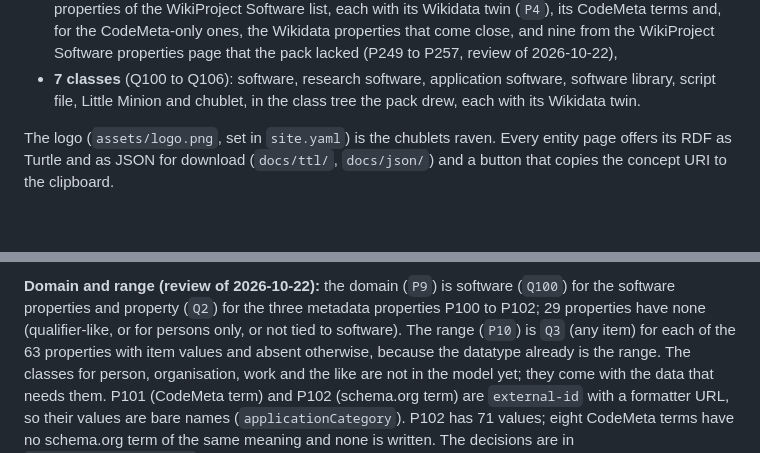
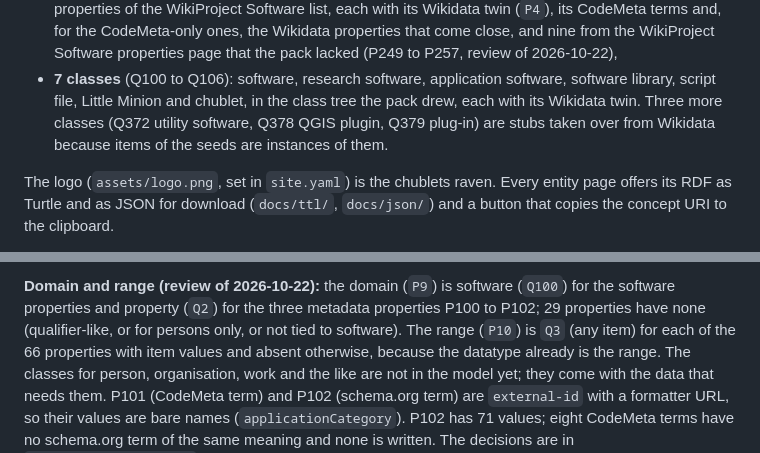
Before and after one commit to n4o-rse/chublets-wikibase-demo, a Markdown page: README.md, 2 parts joined by grey strips. Drawn GitHub-style; blank space fills up the shorter version.

```diff
--- a/README.md
+++ b/README.md
@@ -17,6 +17,8 @@ pages, a search index, RDF and a SPARQL page, with the same code as for a harves
   (P249 to P257, review of 2026-10-22),
 * **7 classes** (Q100 to Q106): software, research software, application software, software library, script file,
   Little Minion and chublet, in the class tree the pack drew, each with its Wikidata twin.
+  Three more classes (Q372 utility software, Q378 QGIS plugin, Q379 plug-in) are stubs taken over from Wikidata because items of the seeds
+  are instances of them.
 
 The logo (`assets/logo.png`, set in `site.yaml`) is the chublets raven.
 Every entity page offers its RDF as Turtle and as JSON for download (`docs/ttl/`, `docs/json/`) and a button that copies the concept URI to the clipboard.
@@ -44,7 +46,7 @@ maintained (`background/demo-sources.csv`, `S10`).
 
 **Domain and range (review of 2026-10-22):** the domain (`P9`) is software (`Q100`) for the software properties and
 property (`Q2`) for the three metadata properties P100 to P102; 29 properties have none (qualifier-like, or for persons only, or not tied to software).
-The range (`P10`) is `Q3` (any item) for each of the 63 properties with item values and absent otherwise, because the datatype
+The range (`P10`) is `Q3` (any item) for each of the 66 properties with item values and absent otherwise, because the datatype
 already is the range. The classes for person, organisation, work and the like are not in the model yet; they come with the data
 that needs them. P101 (CodeMeta term) and P102 (schema.org term) are `external-id` with a formatter URL, so their values are bare
 names (`applicationCategory`). P102 has 71 values; eight CodeMeta terms have no schema.org term of the same meaning
```
